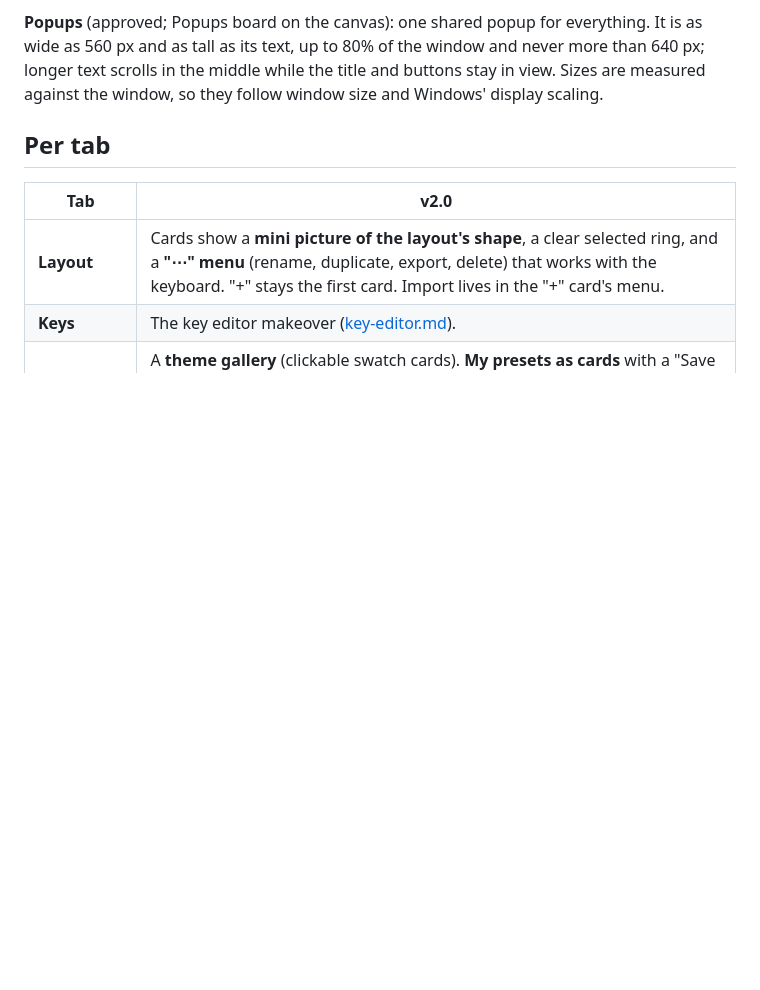
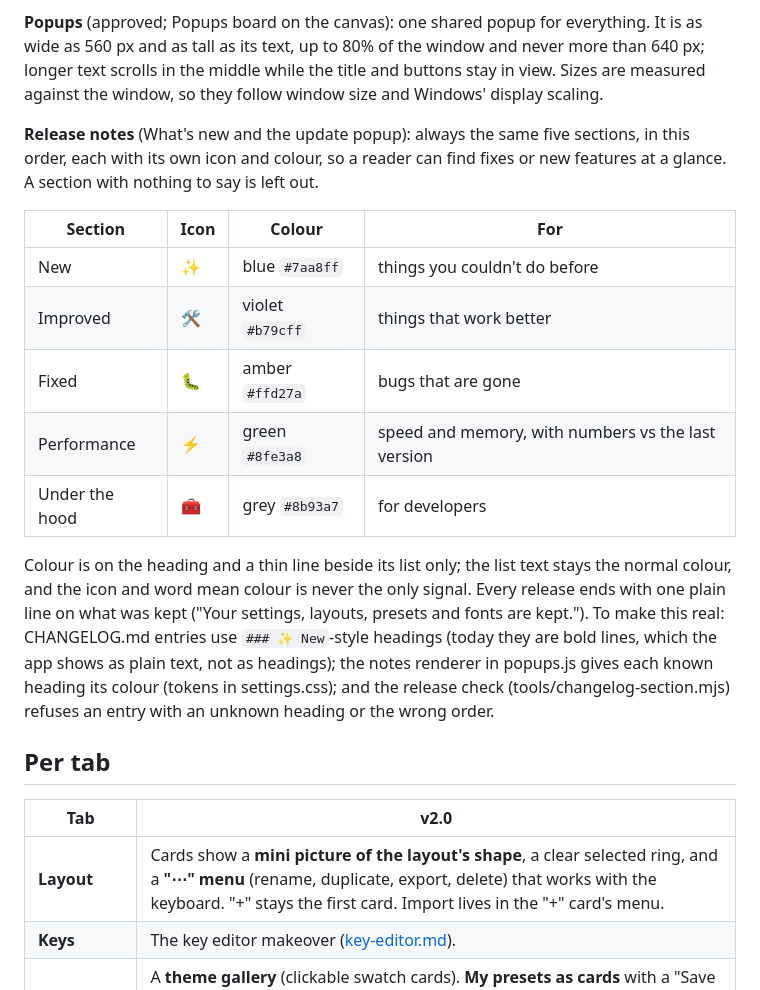
Before and after one commit to nqble/keystroke-overlay, a Markdown page: docs/design/v2-redesign.md, the part around the change. Drawn GitHub-style; blank space fills up the shorter version.

Commit message:
docs(design): define colour-coded release note sections

```diff
--- a/docs/design/v2-redesign.md
+++ b/docs/design/v2-redesign.md
@@ -34,6 +34,24 @@ The full audit of today's UI, including popups, the tray and the overlay's own m
 **Popups** (approved; Popups board on the canvas): one shared popup for everything. It is as wide as 560 px and as tall
 as its text, up to 80% of the window and never more than 640 px; longer text scrolls in the middle while the title and
 buttons stay in view. Sizes are measured against the window, so they follow window size and Windows' display scaling.
+
+**Release notes** (What's new and the update popup): always the same five sections, in this order, each with its own
+icon and colour, so a reader can find fixes or new features at a glance. A section with nothing to say is left out.
+
+| Section | Icon | Colour | For |
+|---|---|---|---|
+| New | ✨ | blue `#7aa8ff` | things you couldn't do before |
+| Improved | 🛠 | violet `#b79cff` | things that work better |
+| Fixed | 🐛 | amber `#ffd27a` | bugs that are gone |
+| Performance | ⚡ | green `#8fe3a8` | speed and memory, with numbers vs the last version |
+| Under the hood | 🧰 | grey `#8b93a7` | for developers |
+
+Colour is on the heading and a thin line beside its list only; the list text stays the normal colour, and the icon and
+word mean colour is never the only signal. Every release ends with one plain line on what was kept ("Your settings,
+layouts, presets and fonts are kept."). To make this real: CHANGELOG.md entries use `### ✨ New`-style headings (today
+they are bold lines, which the app shows as plain text, not as headings); the notes renderer in popups.js gives each
+known heading its colour (tokens in settings.css); and the release check (tools/changelog-section.mjs) refuses an
+entry with an unknown heading or the wrong order.
 
 ## Per tab
 
```
